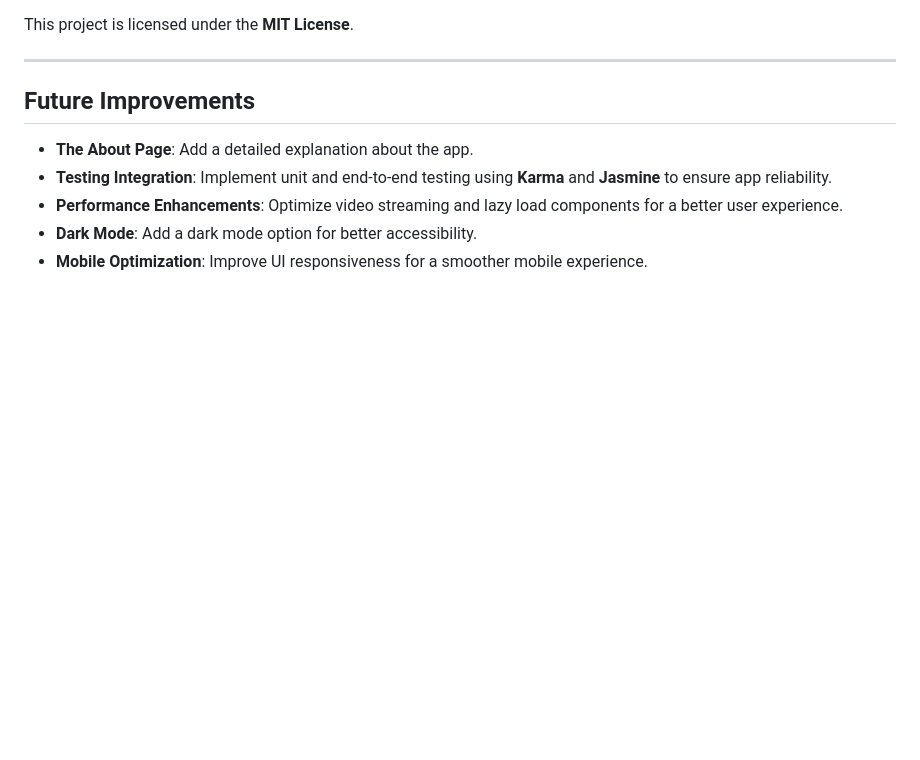
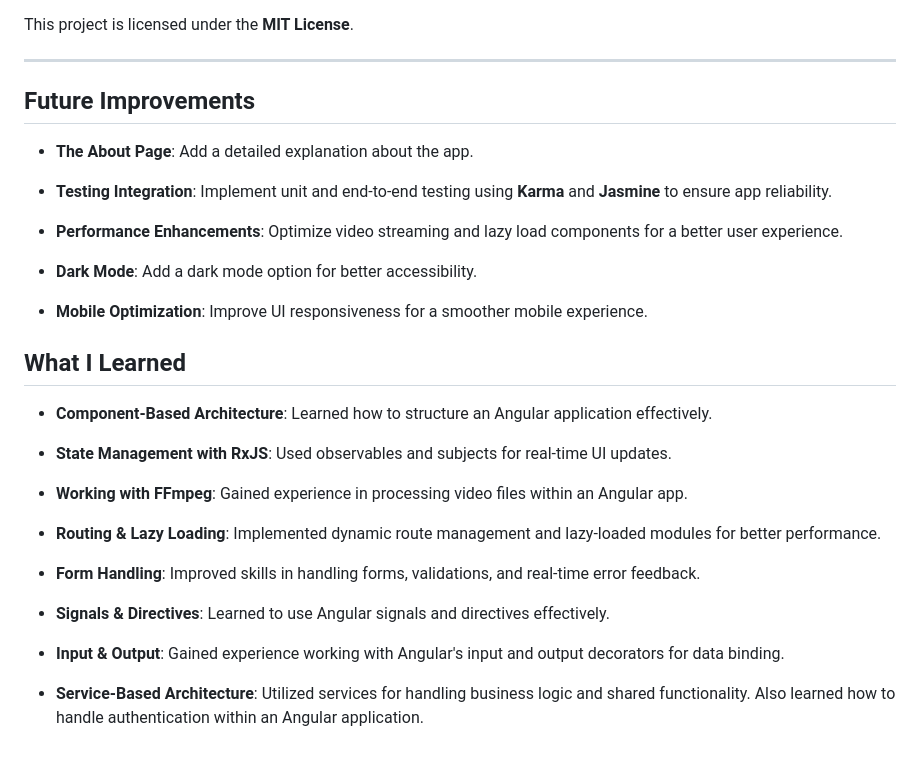
Before and after one commit to MDelarosa1993/Clips, a Markdown page: README.md, the part around the change. Drawn GitHub-style; blank space fills up the shorter version.

```diff
--- a/README.md
+++ b/README.md
@@ -111,9 +111,29 @@ This project is licensed under the **MIT License**.
 ---
 
 ## Future Improvements
+- **The About Page**: Add a detailed explanation about the app.
 
-- **The About Page**: Add a detailed explanation about the app.
 - **Testing Integration**: Implement unit and end-to-end testing using **Karma** and **Jasmine** to ensure app reliability.
+
 - **Performance Enhancements**: Optimize video streaming and lazy load components for a better user experience.
+
 - **Dark Mode**: Add a dark mode option for better accessibility.
+
 - **Mobile Optimization**: Improve UI responsiveness for a smoother mobile experience.
+
+## What I Learned
+- **Component-Based Architecture**: Learned how to structure an Angular application effectively.
+
+- **State Management with RxJS**: Used observables and subjects for real-time UI updates.
+
+- **Working with FFmpeg**: Gained experience in processing video files within an Angular app.
+
+- **Routing & Lazy Loading**: Implemented dynamic route management and lazy-loaded modules for better performance.
+
+- **Form Handling**: Improved skills in handling forms, validations, and real-time error feedback.
+
+- **Signals & Directives**: Learned to use Angular signals and directives effectively.
+
+- **Input & Output**: Gained experience working with Angular's input and output decorators for data binding.
+
+- **Service-Based Architecture**: Utilized services for handling business logic and shared functionality. Also learned how to handle authentication within an Angular application.
```
